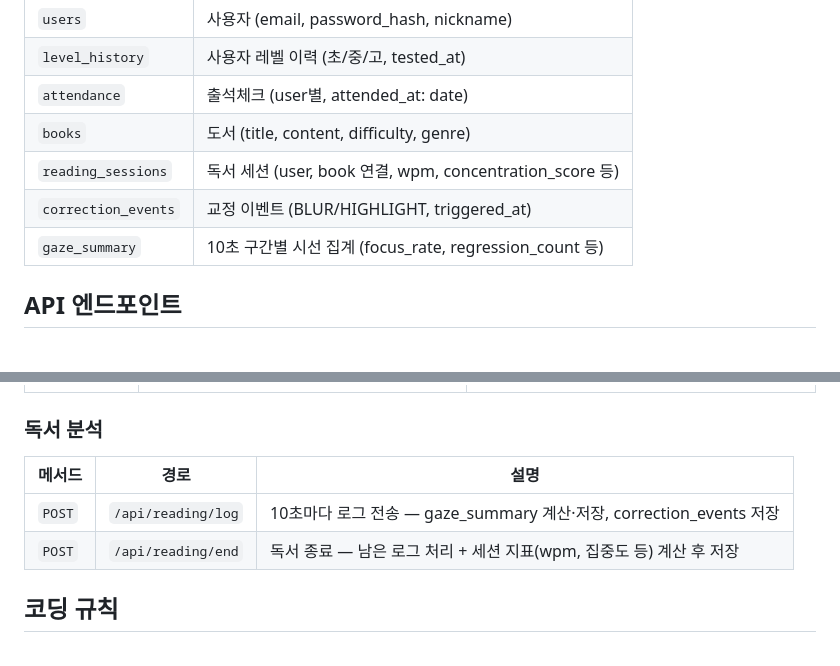
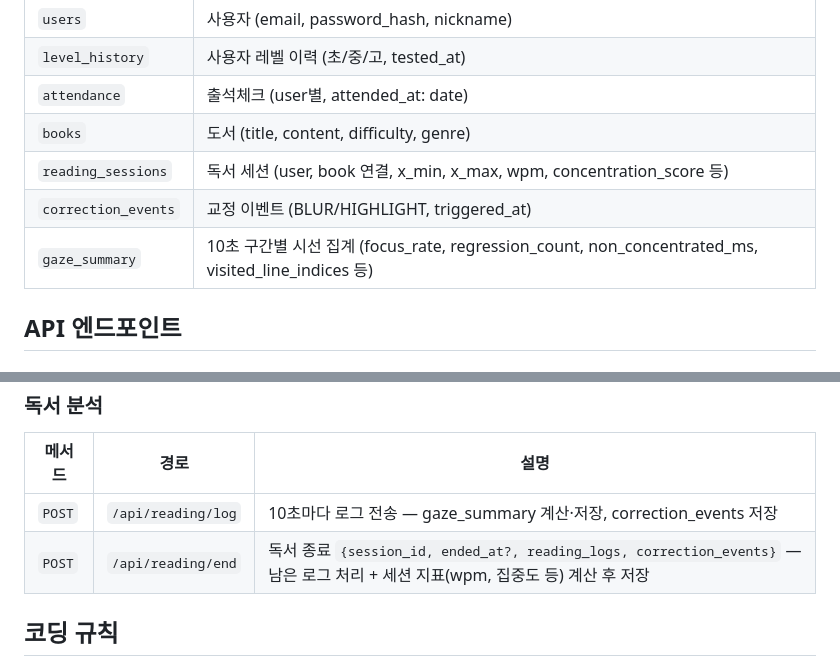
Before and after one commit to leegu8/2026-1-sw-8, a Markdown page: CLAUDE.md, 2 parts joined by grey strips. Rendered like a GitHub page.

Commit message:
CLAUDE.md: reading_sessions x_min/x_max, gaze_summary 신규 컬럼, reading/end ended_at 반영
Co-Authored-By: Claude Sonnet 4.6 <noreply@anthropic.com>

```diff
--- a/CLAUDE.md
+++ b/CLAUDE.md
@@ -85,9 +85,9 @@ Python(웹캠 → MediaPipe → Ridge Regression)
 | `level_history` | 사용자 레벨 이력 (초/중/고, tested_at) |
 | `attendance` | 출석체크 (user별, attended_at: date) |
 | `books` | 도서 (title, content, difficulty, genre) |
-| `reading_sessions` | 독서 세션 (user, book 연결, wpm, concentration_score 등) |
+| `reading_sessions` | 독서 세션 (user, book 연결, x_min, x_max, wpm, concentration_score 등) |
 | `correction_events` | 교정 이벤트 (BLUR/HIGHLIGHT, triggered_at) |
-| `gaze_summary` | 10초 구간별 시선 집계 (focus_rate, regression_count 등) |
+| `gaze_summary` | 10초 구간별 시선 집계 (focus_rate, regression_count, non_concentrated_ms, visited_line_indices 등) |
 
 ## API 엔드포인트
 
@@ -142,7 +142,7 @@ Python(웹캠 → MediaPipe → Ridge Regression)
 | 메서드 | 경로 | 설명 |
 |--------|------|------|
 | `POST` | `/api/reading/log` | 10초마다 로그 전송 — gaze_summary 계산·저장, correction_events 저장 |
-| `POST` | `/api/reading/end` | 독서 종료 — 남은 로그 처리 + 세션 지표(wpm, 집중도 등) 계산 후 저장 |
+| `POST` | `/api/reading/end` | 독서 종료 `{session_id, ended_at?, reading_logs, correction_events}` — 남은 로그 처리 + 세션 지표(wpm, 집중도 등) 계산 후 저장 |
 
 ## 코딩 규칙
 
```
